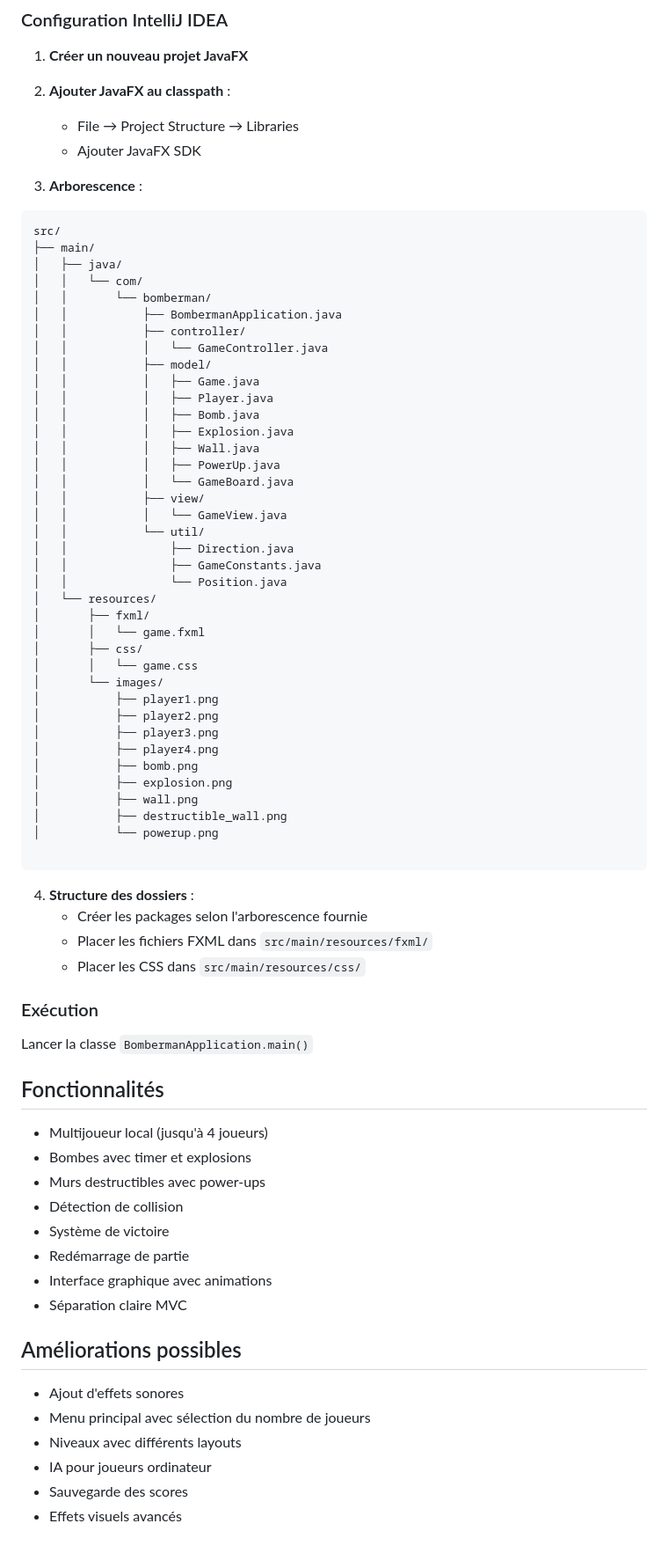
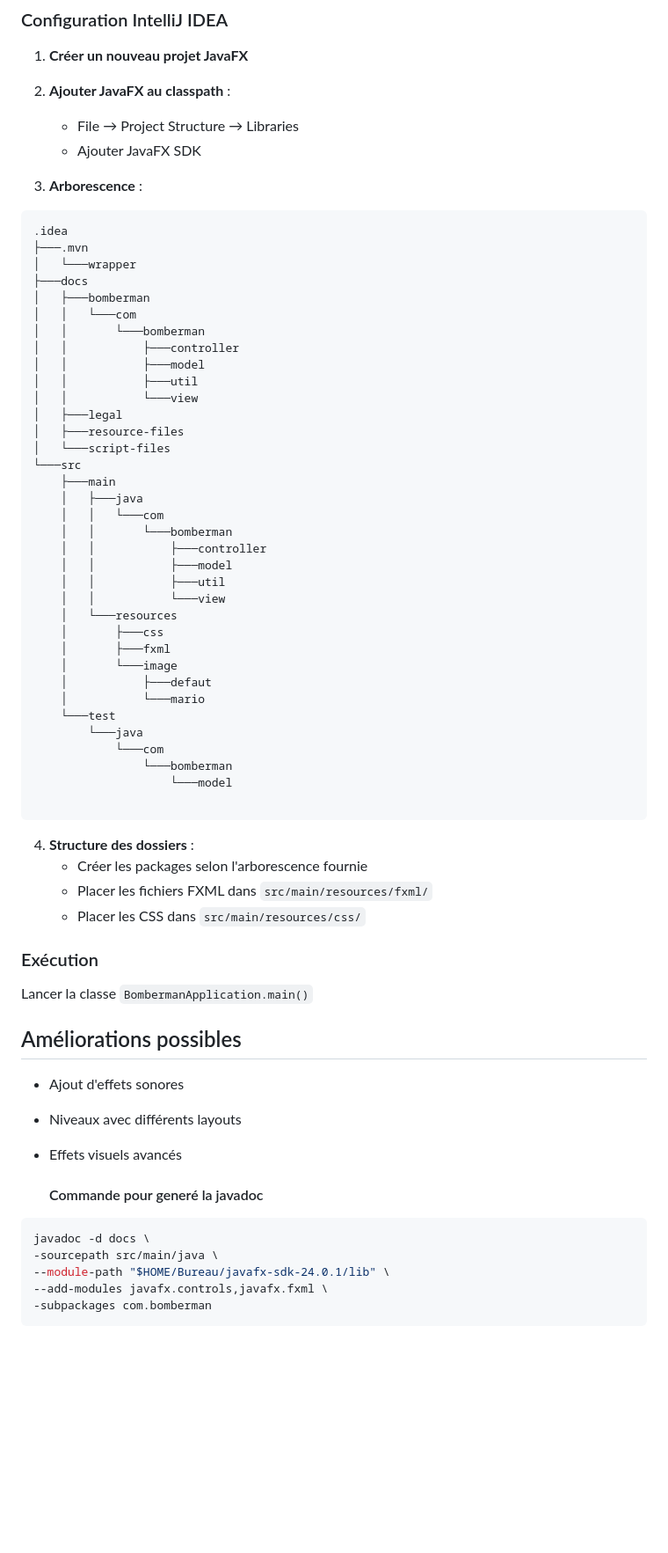
Before and after one commit to JeremyPanaiva/Sae2.01, a Markdown page: README.md, the part around the change printed below. Shown: that part at 88% size. Rendered like a GitHub page; blank space fills up the shorter version.

````diff
--- a/README.md
+++ b/README.md
@@ -93,43 +101,40 @@ javadoc -d docs \
 
 3. **Arborescence** :
 ```bash
-src/
-├── main/
-│   ├── java/
-│   │   └── com/
-│   │       └── bomberman/
-│   │           ├── BombermanApplication.java
-│   │           ├── controller/
-│   │           │   └── GameController.java
-│   │           ├── model/
-│   │           │   ├── Game.java
-│   │           │   ├── Player.java
-│   │           │   ├── Bomb.java
-│   │           │   ├── Explosion.java
-│   │           │   ├── Wall.java
-│   │           │   ├── PowerUp.java
-│   │           │   └── GameBoard.java
-│   │           ├── view/
-│   │           │   └── GameView.java
-│   │           └── util/
-│   │               ├── Direction.java
-│   │               ├── GameConstants.java
-│   │               └── Position.java
-│   └── resources/
-│       ├── fxml/
-│       │   └── game.fxml
-│       ├── css/
-│       │   └── game.css
-│       └── images/
-│           ├── player1.png
-│           ├── player2.png
-│           ├── player3.png
-│           ├── player4.png
-│           ├── bomb.png
-│           ├── explosion.png
-│           ├── wall.png
-│           ├── destructible_wall.png
-│           └── powerup.png
+.idea
+├───.mvn
+│   └───wrapper
+├───docs
+│   ├───bomberman
+│   │   └───com
+│   │       └───bomberman
+│   │           ├───controller
+│   │           ├───model
+│   │           ├───util
+│   │           └───view
+│   ├───legal
+│   ├───resource-files
+│   └───script-files
+└───src
+    ├───main
+    │   ├───java
+    │   │   └───com
+    │   │       └───bomberman
+    │   │           ├───controller
+    │   │           ├───model
+    │   │           ├───util
+    │   │           └───view
+    │   └───resources
+    │       ├───css
+    │       ├───fxml
+    │       └───image
+    │           ├───defaut
+    │           └───mario
+    └───test
+        └───java
+            └───com
+                └───bomberman
+                    └───model
 
  ```
 
@@ -141,22 +146,18 @@ src/
 ### Exécution
 Lancer la classe `BombermanApplication.main()`
 
-## Fonctionnalités
-
-- Multijoueur local (jusqu'à 4 joueurs)
-- Bombes avec timer et explosions
-- Murs destructibles avec power-ups
-- Détection de collision
-- Système de victoire
-- Redémarrage de partie
-- Interface graphique avec animations
-- Séparation claire MVC
-
 ## Améliorations possibles
 
 - Ajout d'effets sonores
-- Menu principal avec sélection du nombre de joueurs
 - Niveaux avec différents layouts
-- IA pour joueurs ordinateur
-- Sauvegarde des scores
 - Effets visuels avancés
+
+  #### Commande pour generé la javadoc
+
+```bash
+javadoc -d docs \
+-sourcepath src/main/java \
+--module-path "$HOME/Bureau/javafx-sdk-24.0.1/lib" \
+--add-modules javafx.controls,javafx.fxml \
+-subpackages com.bomberman
+```
````
Also changed, not shown: other parts of README.md (+16 -8 lines).
